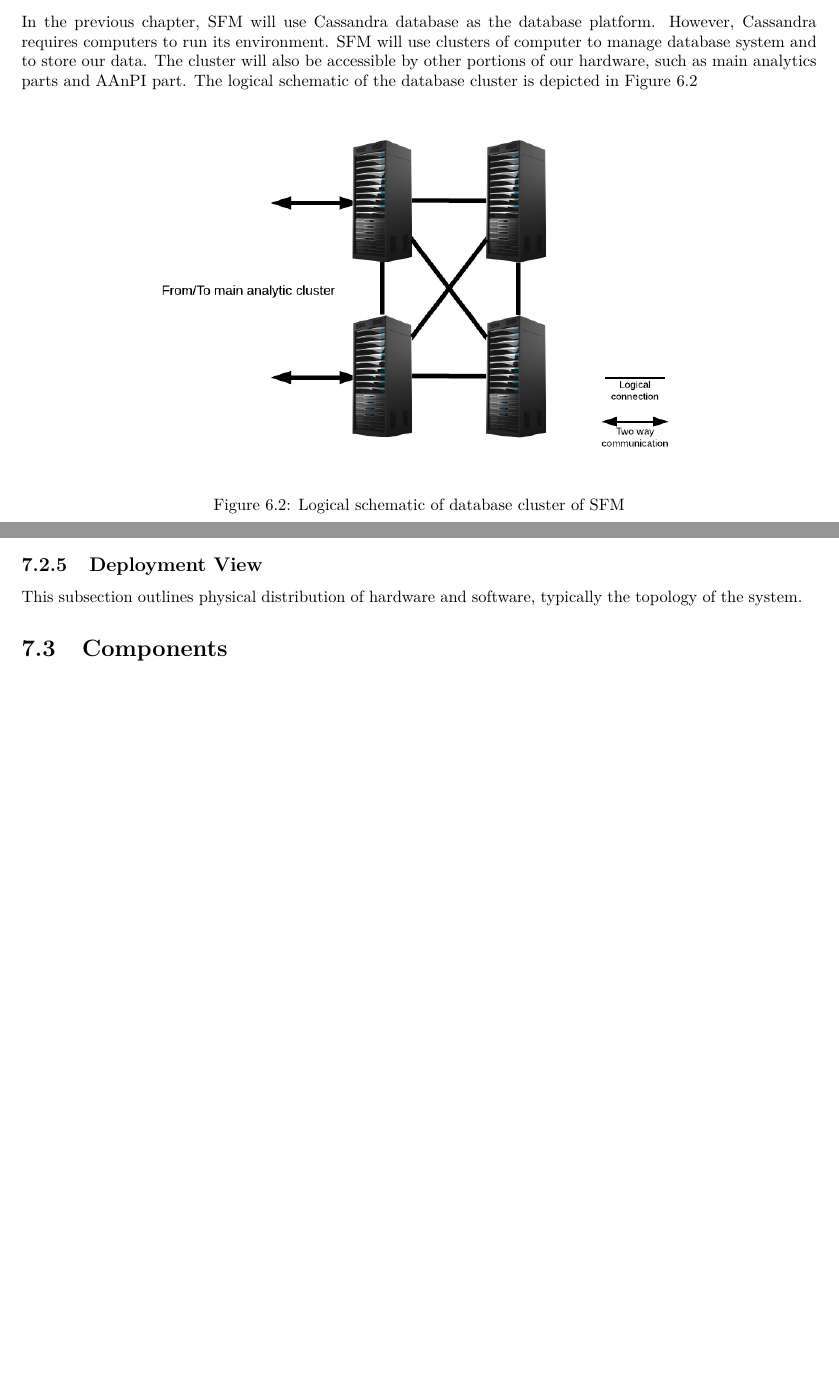
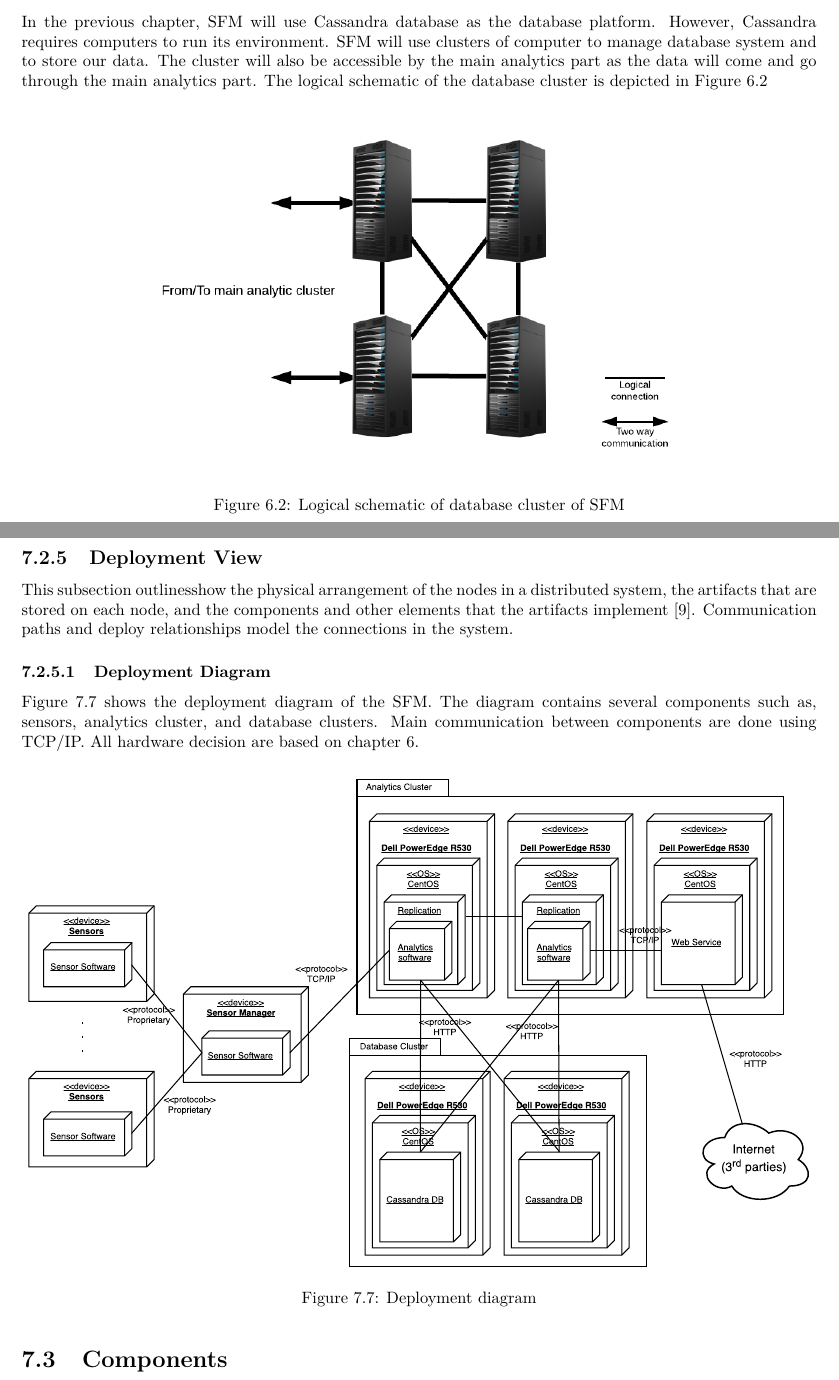
Before and after one commit to jeroenbrandsma/SA3, a LaTeX thesis (report.tex, which reads 6-hardware/hardware.tex, 7-software/views/deployment.tex): two parts of pages 54 and 63 of 70 before the commit and two parts of pages 54 and 64 of 72 after it, joined at a grey line, cut so that both start at the same text, the shorter picture padded with empty space. Compiled offline with pdfLaTeX.

Commit message:
deployment view of software architecture

```diff
--- a/6-hardware/hardware.tex
+++ b/6-hardware/hardware.tex
@@ -213,7 +213,7 @@ The water levels sensors are accommodated with a connectivity chip, which allows
 
 \subsection{Database Cluster and Data Collection}
 \label{subsec:database-data}
-In the previous chapter, SFM will use Cassandra database as the database platform. However, Cassandra requires computers to run its environment. SFM will use clusters of computer to manage database system and to store our data. The cluster will also be accessible by other portions of our hardware, such as main analytics parts and AAnPI part. The logical schematic of the database cluster is depicted in \autoref{fig:database-cluster}
+In the previous chapter, SFM will use Cassandra database as the database platform. However, Cassandra requires computers to run its environment. SFM will use clusters of computer to manage database system and to store our data. The cluster will also be accessible by the main analytics part as the data will come and go through the main analytics part. The logical schematic of the database cluster is depicted in \autoref{fig:database-cluster}
 
 \begin{figure}[hb!]
 \centering
--- a/7-software/views/deployment.tex
+++ b/7-software/views/deployment.tex
@@ -1,6 +3,16 @@
 \subsection{Deployment View}
+This subsection outlinesshow the physical arrangement of the nodes in a distributed system, the artifacts that are stored on each node, and the components and other elements that the artifacts implement \cite{ibmdeployment}. Communication paths and deploy relationships model the connections in the system.
 
-\copied{Physical view : The physical view depicts the system from a system engineer's point of view. It is concerned with the topology of software components on the physical layer, as well as the physical connections between these components. This view is also known as the deployment view. UML Diagrams used to represent physical view include the Deployment diagram.[2]}
-{from wikipedia\\\url{https://en.wikipedia.org/wiki/4\%2B1_architectural_view_model}}
+\subsubsection{Deployment Diagram}
+Figure \ref{fig:deployment-diagram} shows the deployment diagram of the SFM. The diagram contains several components such as, sensors, analytics cluster, and database clusters. Main communication between components are done using TCP/IP. All hardware decision are based on chapter 6.
 
-This subsection outlines physical distribution of hardware and software, typically the topology of the system.
+\begin{figure}[hb!]
+\centering
+\includegraphics[keepaspectratio=true,width=1.0\textwidth]{{\viewimages/deployment-view}.pdf}
+\caption{Deployment diagram}
+\label{fig:deployment-diagram}
+\end{figure}
+
+
+% To-Do:
+% Artifacts
```
Also changed, not shown: 0-predocument/authorRevisionpage.tex (+2 -0 lines), library.bib (+5 -0 lines), 7-software/views/diagrams/deployment-view.pdf (added), 6-hardware/hardware.tex (2 more changed lines), 7-software/views/deployment.tex (2 more changed lines).
